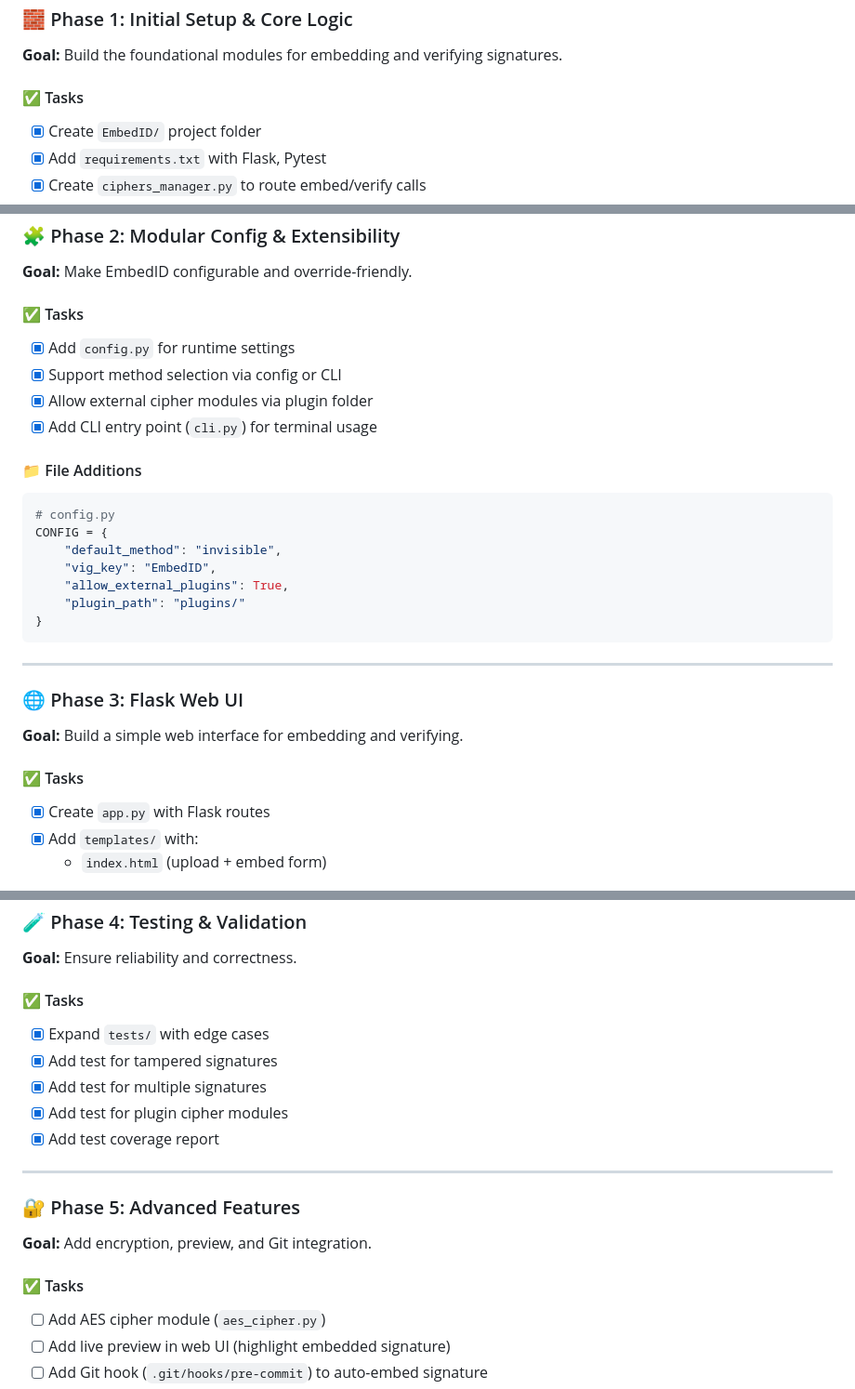
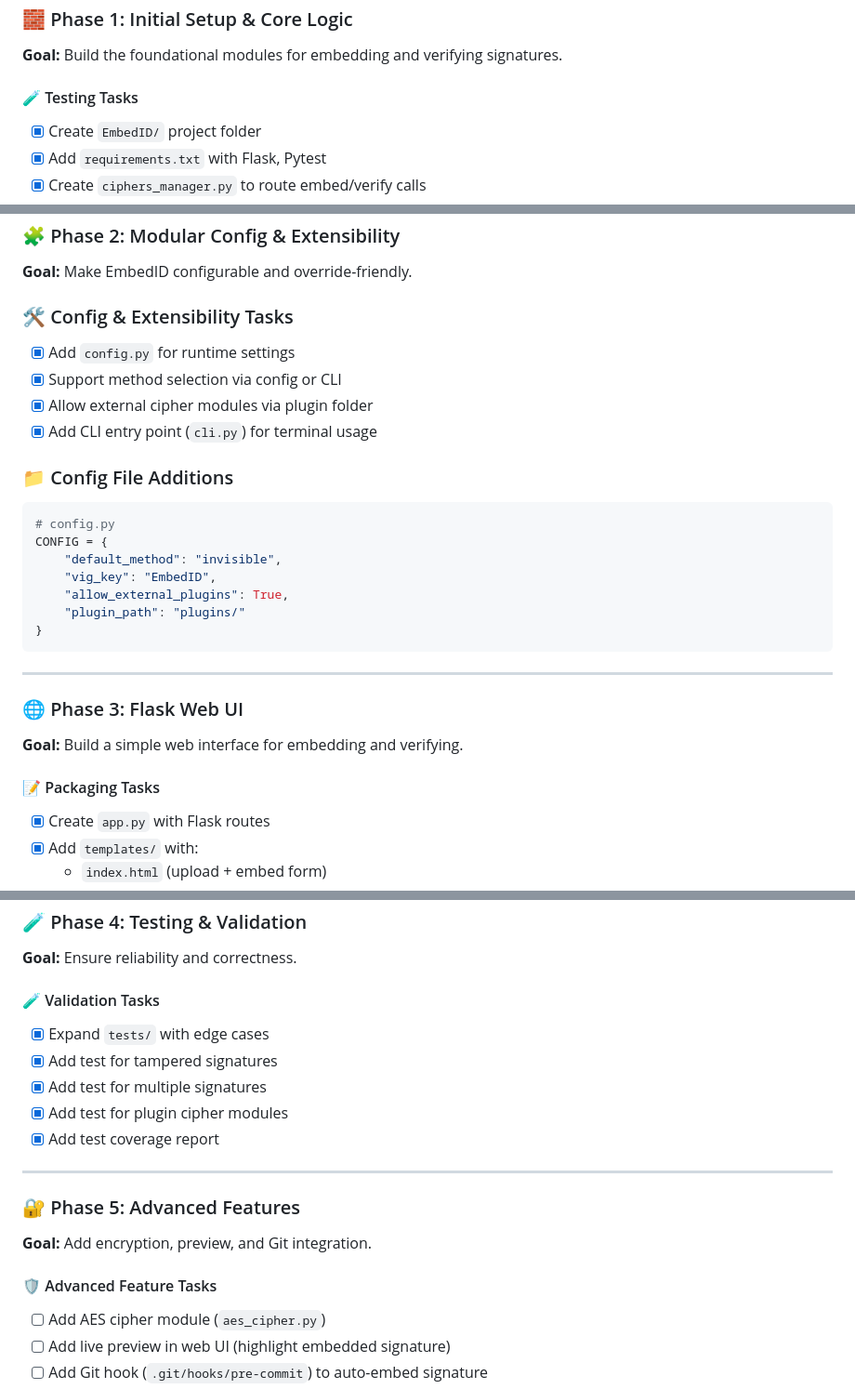
Before and after one commit to JamesTheGiblet/EmbedID-Code-Ownership-Protection, a Markdown page: roadmap.md, 3 parts joined by grey strips. Shown: that part at 93% size. Drawn GitHub-style.

````diff
--- a/roadmap.md
+++ b/roadmap.md
@@ -10,7 +10,7 @@ Absolutely—let’s architect a full roadmap for **EmbedID** as a modular, remi
 
 **Goal:** Build the foundational modules for embedding and verifying signatures.
 
-#### ✅ Tasks
+#### 🧪 Testing Tasks
 
 - [x] Create `EmbedID/` project folder
 - [x] Add `requirements.txt` with Flask, Pytest
@@ -37,14 +37,14 @@ SUPPORTED_METHODS = ['comment', 'invisible', 'vigenere']
 
 **Goal:** Make EmbedID configurable and override-friendly.
 
-#### ✅ Tasks
+### 🛠️ Config & Extensibility Tasks
 
 - [x] Add `config.py` for runtime settings
 - [x] Support method selection via config or CLI
 - [x] Allow external cipher modules via plugin folder
 - [x] Add CLI entry point (`cli.py`) for terminal usage
 
-#### 📁 File Additions
+### 📁 Config File Additions
 
 ```python
 # config.py
@@ -62,7 +62,7 @@ CONFIG = {
 
 **Goal:** Build a simple web interface for embedding and verifying.
 
-#### ✅ Tasks
+#### 📝 Packaging Tasks
 
 - [x] Create `app.py` with Flask routes
 - [x] Add `templates/` with:
@@ -79,7 +79,7 @@ CONFIG = {
 
 **Goal:** Ensure reliability and correctness.
 
-#### ✅ Tasks
+#### 🧪 Validation Tasks
 
 - [x] Expand `tests/` with edge cases
 - [x] Add test for tampered signatures
@@ -93,7 +93,7 @@ CONFIG = {
 
 **Goal:** Add encryption, preview, and Git integration.
 
-#### ✅ Tasks
+#### 🛡️ Advanced Feature Tasks
 
 - [ ] Add AES cipher module (`aes_cipher.py`)
 - [ ] Add live preview in web UI (highlight embedded signature)
````
Also changed, not shown: other parts of roadmap.md (+1 -1 lines), README.md (+1 -5 lines).
